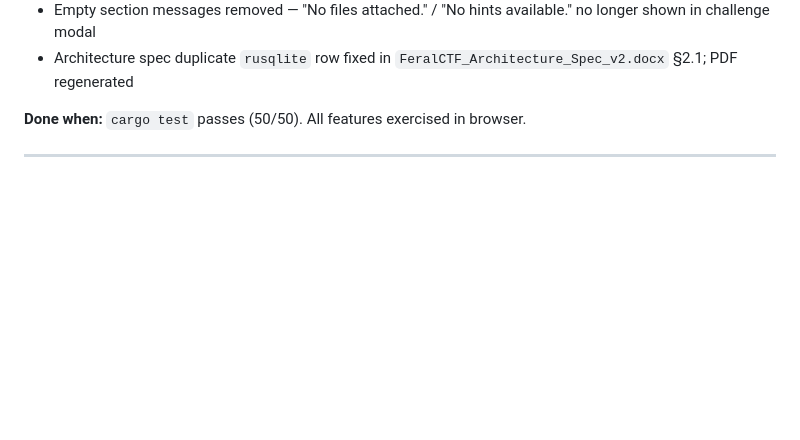
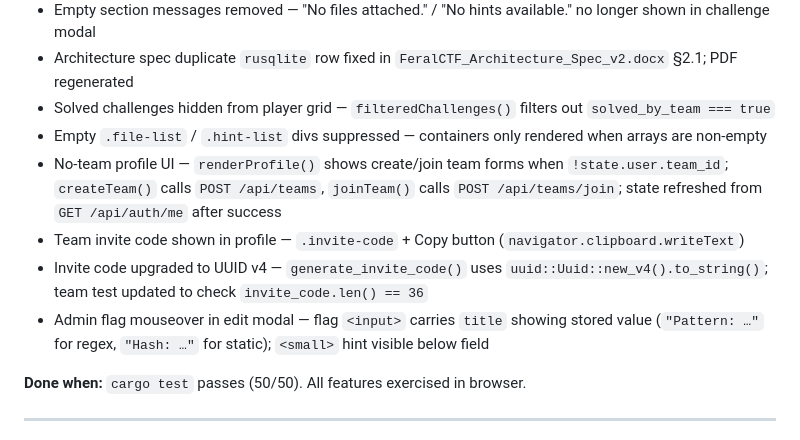
Before and after one commit to gnulinuxadmin/FeralCTF, a Markdown page: FERALCTF_SPRINT_CARDS.md, the part around the change. GitHub-like rendering; blank space fills up the shorter version.

```diff
--- a/FERALCTF_SPRINT_CARDS.md
+++ b/FERALCTF_SPRINT_CARDS.md
@@ -295,6 +295,16 @@ responses. Release binary is self-contained.
 - Flag input placeholder changed from `feralctf{...}` to `FLAG{...}`
 - Empty section messages removed — "No files attached." / "No hints available." no longer shown in challenge modal
 - Architecture spec duplicate `rusqlite` row fixed in `FeralCTF_Architecture_Spec_v2.docx` §2.1; PDF regenerated
+- Solved challenges hidden from player grid — `filteredChallenges()` filters out `solved_by_team === true`
+- Empty `.file-list` / `.hint-list` divs suppressed — containers only rendered when arrays are non-empty
+- No-team profile UI — `renderProfile()` shows create/join team forms when `!state.user.team_id`;
+  `createTeam()` calls `POST /api/teams`, `joinTeam()` calls `POST /api/teams/join`; state refreshed
+  from `GET /api/auth/me` after success
+- Team invite code shown in profile — `.invite-code` + Copy button (`navigator.clipboard.writeText`)
+- Invite code upgraded to UUID v4 — `generate_invite_code()` uses `uuid::Uuid::new_v4().to_string()`;
+  team test updated to check `invite_code.len() == 36`
+- Admin flag mouseover in edit modal — flag `<input>` carries `title` showing stored value
+  (`"Pattern: …"` for regex, `"Hash: …"` for static); `<small>` hint visible below field
 
 **Done when:** `cargo test` passes (50/50). All features exercised in browser.
 
```
Also changed, not shown: FERALCTF_SPRINTS.md (+30 -0 lines), MEMORY.md (+24 -0 lines).
